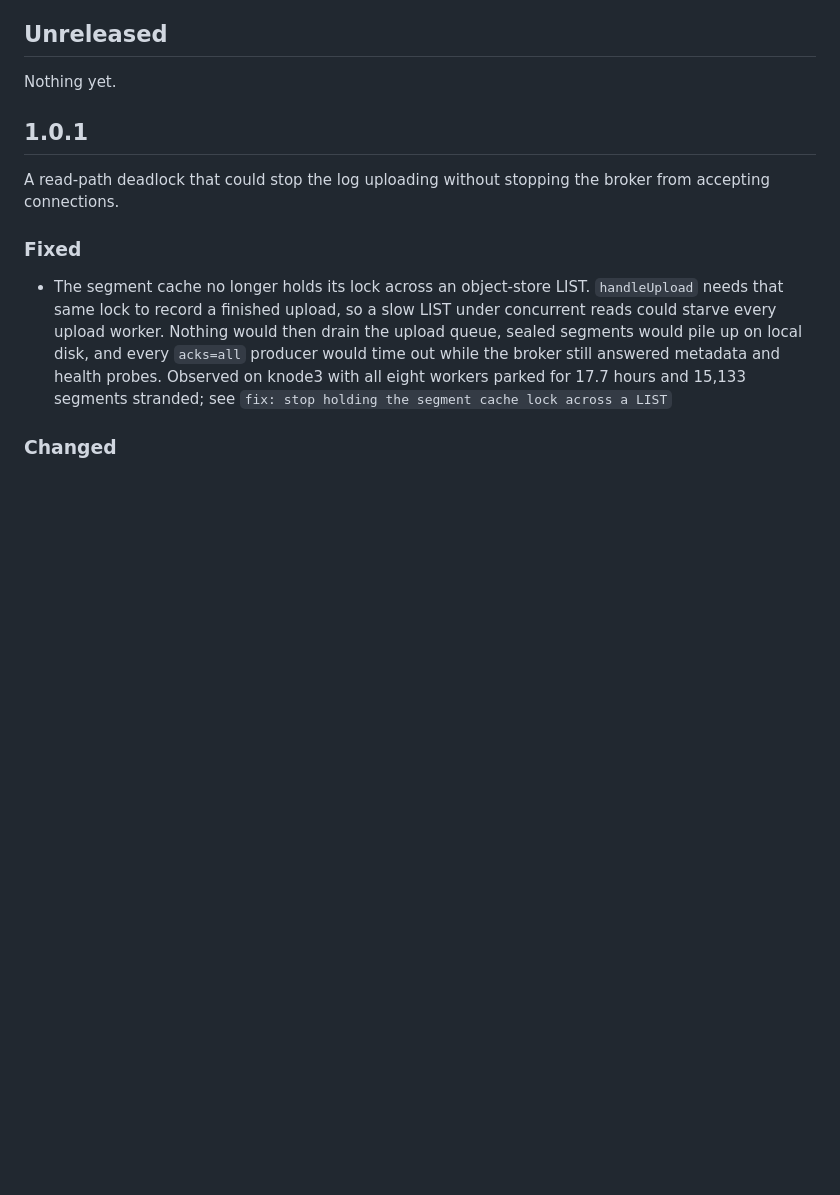
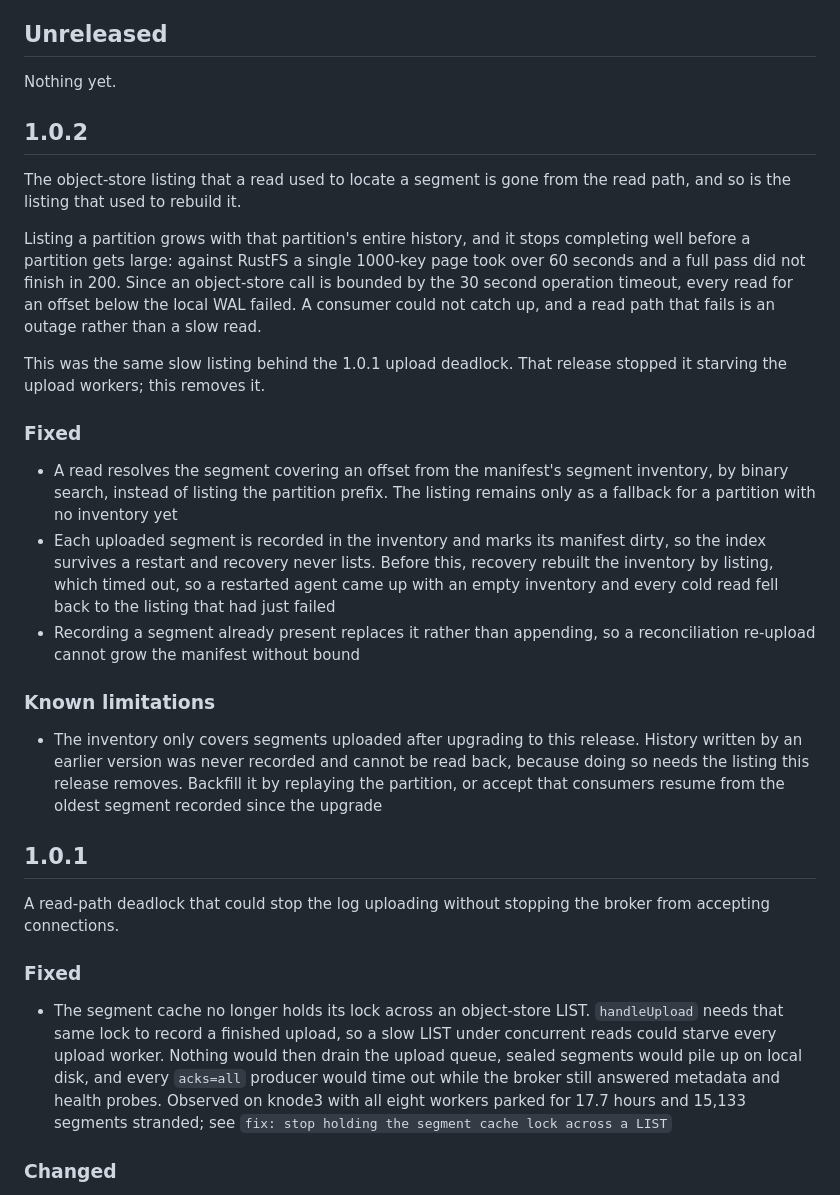
Before and after one commit to kimistore/agent, a Markdown page: CHANGELOG.md, the part around the change. Drawn GitHub-style; blank space fills up the shorter version.

Commit message:
docs: changelog for 1.0.2
Co-Authored-By: Claude Opus 4.8 (1M context) <noreply@anthropic.com>

```diff
--- a/CHANGELOG.md
+++ b/CHANGELOG.md
@@ -10,6 +10,42 @@ carries the breaking changes and the patch number carries the fixes.
 ## Unreleased
 
 Nothing yet.
+
+## 1.0.2
+
+The object-store listing that a read used to locate a segment is gone from the
+read path, and so is the listing that used to rebuild it.
+
+Listing a partition grows with that partition's entire history, and it stops
+completing well before a partition gets large: against RustFS a single 1000-key
+page took over 60 seconds and a full pass did not finish in 200. Since an
+object-store call is bounded by the 30 second operation timeout, every read for
+an offset below the local WAL failed. A consumer could not catch up, and a read
+path that fails is an outage rather than a slow read.
+
+This was the same slow listing behind the 1.0.1 upload deadlock. That release
+stopped it starving the upload workers; this removes it.
+
+### Fixed
+
+- A read resolves the segment covering an offset from the manifest's segment
+  inventory, by binary search, instead of listing the partition prefix. The
+  listing remains only as a fallback for a partition with no inventory yet
+- Each uploaded segment is recorded in the inventory and marks its manifest
+  dirty, so the index survives a restart and recovery never lists. Before this,
+  recovery rebuilt the inventory by listing, which timed out, so a restarted
+  agent came up with an empty inventory and every cold read fell back to the
+  listing that had just failed
+- Recording a segment already present replaces it rather than appending, so a
+  reconciliation re-upload cannot grow the manifest without bound
+
+### Known limitations
+
+- The inventory only covers segments uploaded after upgrading to this release.
+  History written by an earlier version was never recorded and cannot be read
+  back, because doing so needs the listing this release removes. Backfill it by
+  replaying the partition, or accept that consumers resume from the oldest
+  segment recorded since the upgrade
 
 ## 1.0.1
 
```
